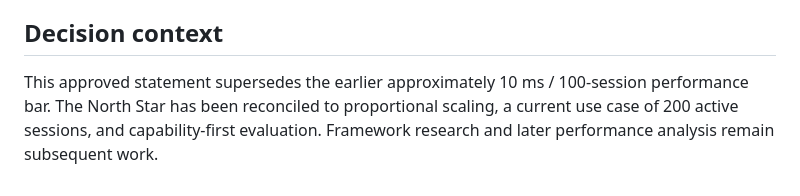
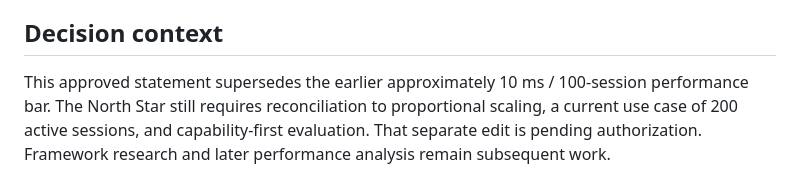
Before and after one commit to JPrier/AgentMod, a Markdown page: docs/design/problem-statement.md, the part around the change. Rendered like a GitHub page.

Commit message:
docs: clarify pending North Star reconciliation

```diff
--- a/docs/design/problem-statement.md
+++ b/docs/design/problem-statement.md
@@ -95,4 +95,4 @@ The runtime must not need built-in knowledge of each memory or context-managemen
 
 ## Decision context
 
-This approved statement supersedes the earlier approximately 10 ms / 100-session performance bar. The North Star has been reconciled to proportional scaling, a current use case of 200 active sessions, and capability-first evaluation. Framework research and later performance analysis remain subsequent work.
+This approved statement supersedes the earlier approximately 10 ms / 100-session performance bar. The North Star still requires reconciliation to proportional scaling, a current use case of 200 active sessions, and capability-first evaluation. That separate edit is pending authorization. Framework research and later performance analysis remain subsequent work.
```
